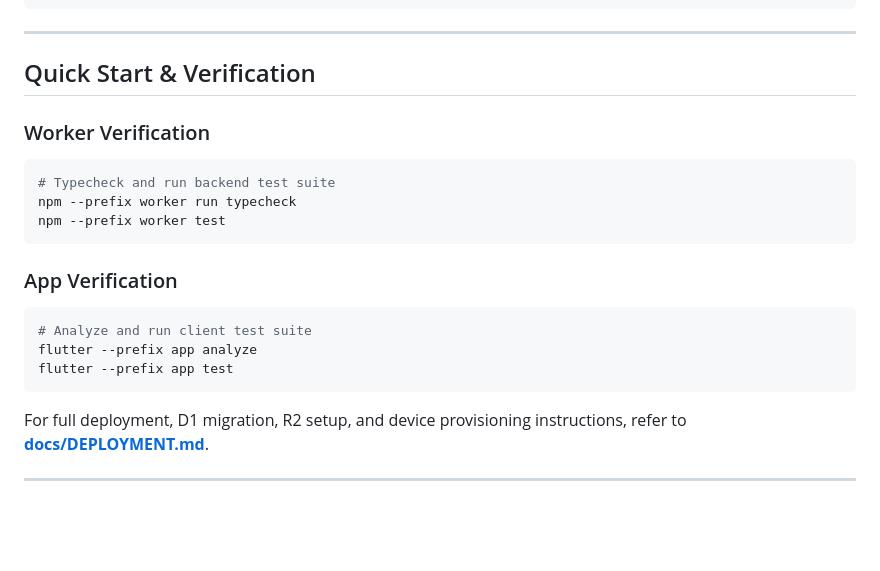
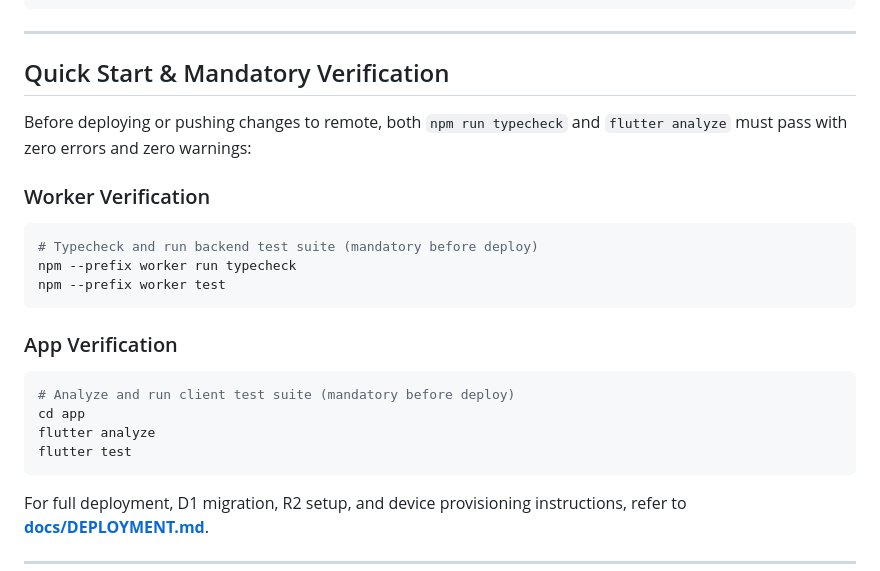
Before and after one commit to Kamil-Suhak/work-hours-tracker, a Markdown page: README.md, the part around the change. Drawn GitHub-style; blank space fills up the shorter version.

Commit message:
docs: document mandatory pre-deployment typecheck and analyze checks

````diff
--- a/README.md
+++ b/README.md
@@ -140,20 +140,23 @@ work-hours-tracker/
 
 ---
 
-## Quick Start & Verification
+## Quick Start & Mandatory Verification
+
+Before deploying or pushing changes to remote, both `npm run typecheck` and `flutter analyze` must pass with zero errors and zero warnings:
 
 ### Worker Verification
 ```bash
-# Typecheck and run backend test suite
+# Typecheck and run backend test suite (mandatory before deploy)
 npm --prefix worker run typecheck
 npm --prefix worker test
 ```
 
 ### App Verification
 ```bash
-# Analyze and run client test suite
-flutter --prefix app analyze
-flutter --prefix app test
+# Analyze and run client test suite (mandatory before deploy)
+cd app
+flutter analyze
+flutter test
 ```
 
 For full deployment, D1 migration, R2 setup, and device provisioning instructions, refer to **[docs/DEPLOYMENT.md](docs/DEPLOYMENT.md)**.
````
Also changed, not shown: docs/DEPLOYMENT.md (+38 -9 lines).
